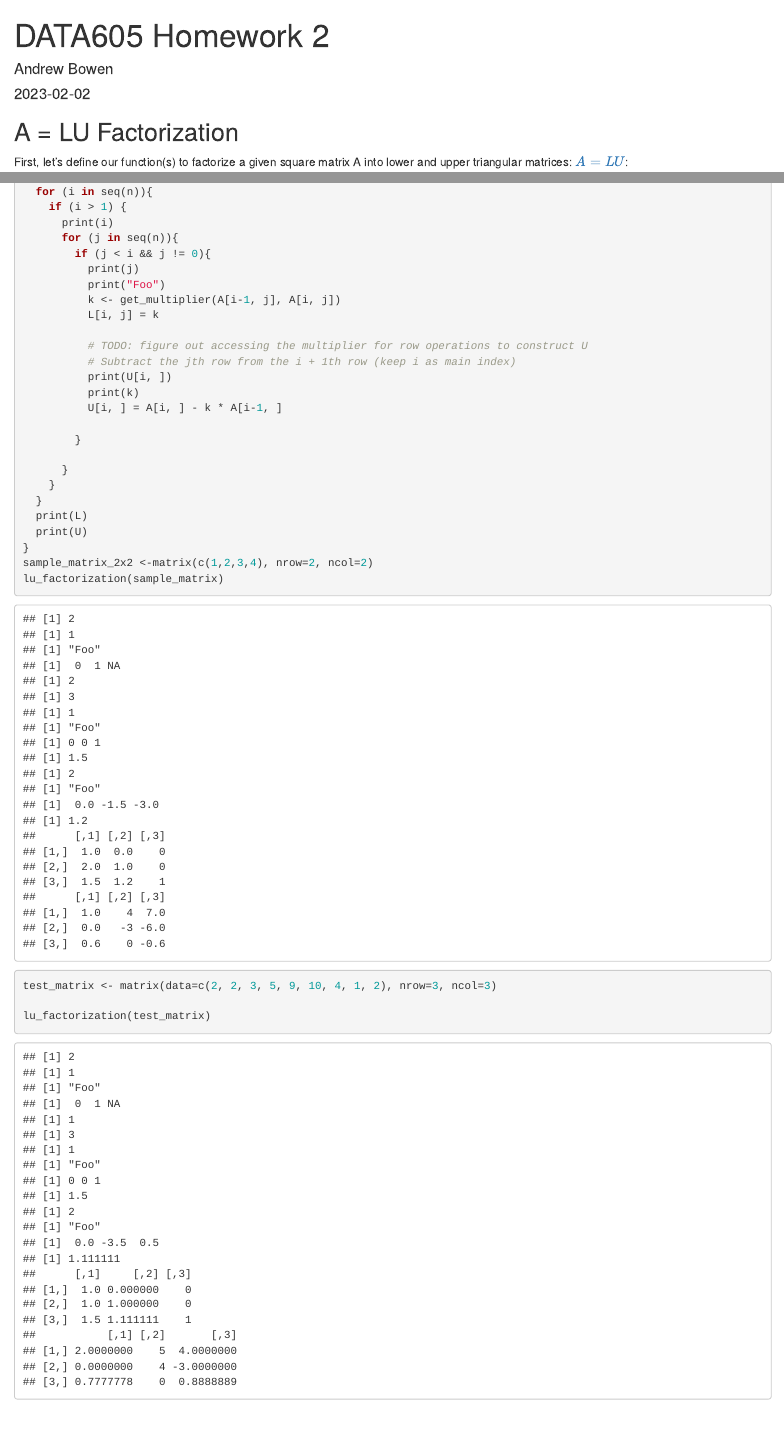
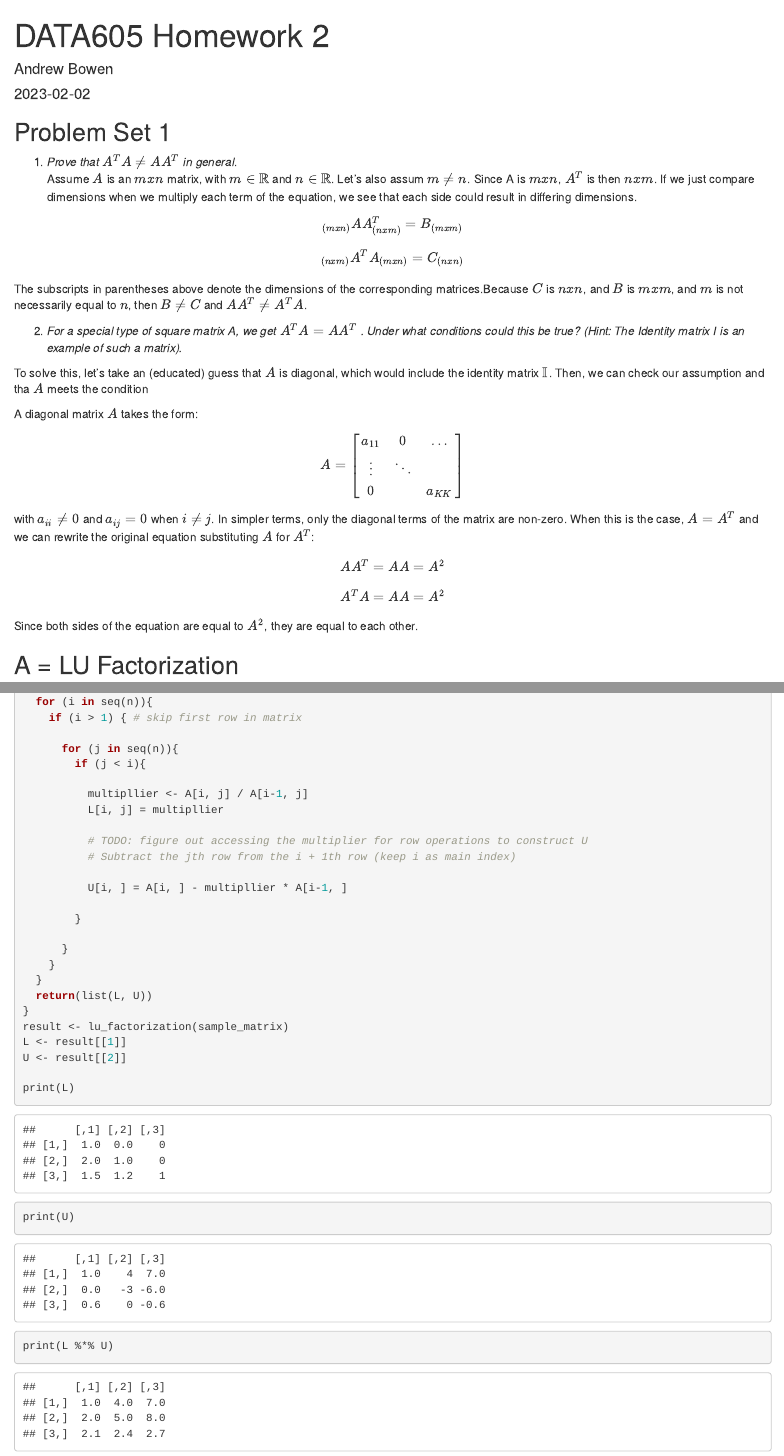
Before and after one commit to andrewbowen19/computationalMath605, an R Markdown document (problem_sets/ABowen_Assignment2_PS2.Rmd): the page in a window 1100 px wide, from its top, and a second part further down, joined at a grey line. Rendered offline with R 4.5, knitr and Pandoc, with nearby package versions.

Commit message:
add PS1 proofs

````diff
--- a/problem_sets/ABowen_Assignment2_PS2.Rmd
+++ b/problem_sets/ABowen_Assignment2_PS2.Rmd
@@ -9,9 +9,56 @@ output: html_document
 knitr::opts_chunk$set(echo = TRUE)
 ```
 
+## Problem Set 1
+
+1. *Prove that $A^TA \ne AA^T$ in general*.
+Assume $A$ is an $m x n$ matrix, with $m \in \mathbb{R}$ and $n \in \mathbb{R}$. Let's also assum $m \ne n$. Since A is $m x n$, $A^T$ is then $n x m$. If we just compare dimensions when we multiply each term of the equation, we see that each side could result in differing dimensions.
+
+$$
+\begin{align}
+_{(m x n)}AA^T_{(nxm)} = B_{(m x m)}
+\end{align}
+$$
 
 
+$$
+\begin{align}
+_{(n x m)}A^TA_{(mxn)} = C_{(n x n)}
+\end{align}
+$$
+The subscripts in parentheses above denote the dimensions of the corresponding matrices.Because $C$ is $n x n$, and $B$ is $m x m$, and $m$ is not necessarily equal to $n$, then $B \ne C$ and $AA^T \ne A^TA$.
 
+
+2. *For a special type of square matrix A, we get $A^T A = AA^T$ . Under what conditions
+could this be true? (Hint: The Identity matrix I is an example of such a matrix).*
+
+To solve this, let's take an (educated) guess that $A$ is diagonal, which would include the identity matrix $\mathbb{I}$. Then, we can check our assumption and tha $A$ meets the condition
+
+A diagonal matrix $A$ takes the form:
+
+
+\begin{align}
+A = \begin{bmatrix}
+    a_{11} & 0 & \dots \\
+    \vdots & \ddots & \\
+    0 &             & a_{KK}
+    \end{bmatrix}
+
+\end{align}
+
+
+with $a_{ii} \ne 0$ and $a_{ij} = 0$ when $i \ne j$. In simpler terms, only the diagonal terms of the matrix are non-zero. When this is the case, $A = A^T$ and we can rewrite the original equation substituting $A$ for $A^T$:
+
+
+\begin{align}
+  AA^T = AA = A^2
+\end{align}
+
+\begin{align}
+  A^TA = AA = A^2
+\end{align}
+
+Since both sides of the equation are equal to $A^2$, they are equal to each other.
 
 ## A = LU Factorization
 First, let's define our function(s) to factorize a given square matrix A into lower and upper triangular matrices: [$A= LU$](https://en.wikipedia.org/wiki/LU_decomposition):
@@ -78,34 +126,33 @@ lu_factorization <- function(A){
 
   for (i in seq(n)){
-    if (i > 1) {
-      print(i)
+    if (i > 1) { # skip first row in matrix
+
       for (j in seq(n)){
-        if (j < i && j != 0){
-          print(j)
-          print("Foo")
-          k <- get_multiplier(A[i-1, j], A[i, j])
-          L[i, j] = k
+        if (j < i){
+
+          multipllier <- A[i, j] / A[i-1, j]
+          L[i, j] = multipllier
 
           # TODO: figure out accessing the multiplier for row operations to construct U
           # Subtract the jth row from the i + 1th row (keep i as main index)
-          print(U[i, ])
-          print(k)
-          U[i, ] = A[i, ] - k * A[i-1, ]
+
+          U[i, ] = A[i, ] - multipllier * A[i-1, ]
 
         }
 
       }
     }
   }
-  print(L)
-  print(U)
+  return(list(L, U))
 }
-sample_matrix_2x2 <-matrix(c(1,2,3,4), nrow=2, ncol=2)
-lu_factorization(sample_matrix)
+result <- lu_factorization(sample_matrix)
+L <- result[[1]]
+U <- result[[2]]
+
+print(L)
+
+print(U)
+
+
+print(L %*% U)
 ```
-
-```{r}
-test_matrix <- matrix(data=c(2, 2, 3, 5, 9, 10, 4, 1, 2), nrow=3, ncol=3)
-
-lu_factorization(test_matrix)
-```
````
Also changed, not shown: problem_sets/ABowen_Assignment2_PS2.html (added), problem_sets/ABowen_Assignment2_PS2.Rmd (1 more changed lines).
